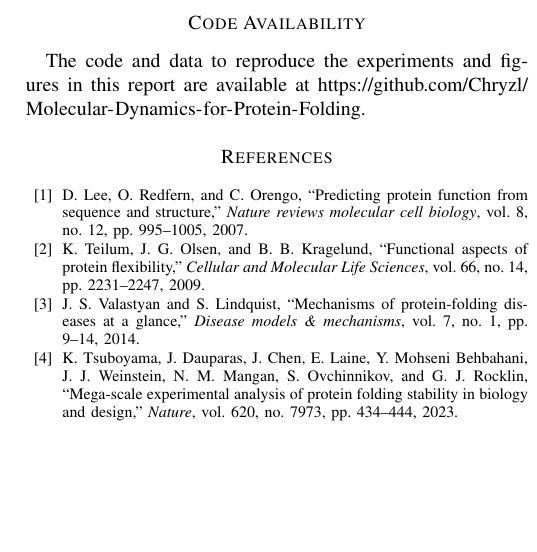
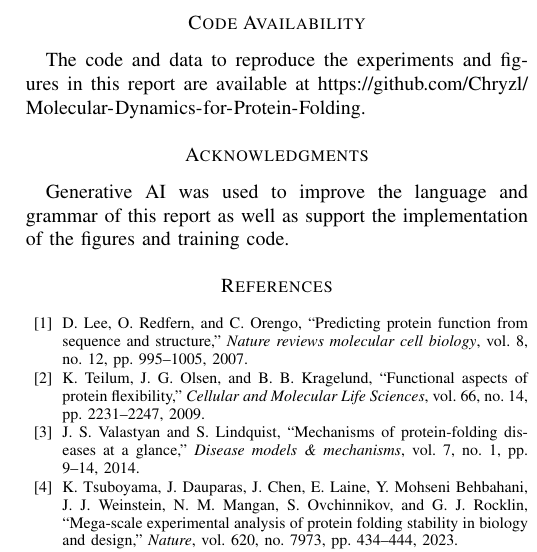
Before and after one commit to Chryzl/Molecular-Dynamics-for-Protein-Folding, a LaTeX paper (IEEE-conference-template-062824.tex): part of one column of page 9 of 10, cut so that both start at the same text, the shorter picture padded with empty space. Compiled offline with pdfLaTeX; a missing font is replaced by an installed copy or a similar font; a LaTeX package or settings file that is missing is left out.

Commit message:
Ack GenAI

```diff
--- a/IEEE-conference-template-062824.tex
+++ b/IEEE-conference-template-062824.tex
@@ -336,6 +336,9 @@ To the best of our knowledge, this work is the first to propose the transfer ope
 \section*{Code Availability}
 The code and data to reproduce the experiments and figures in this report are available at \url{https://github.com/Chryzl/Molecular-Dynamics-for-Protein-Folding}.
 
+\section*{Acknowledgments}
+Generative AI was used to improve the language and grammar of this report as well as support the implementation of the figures and training code.
+
 \bibliographystyle{IEEEtran}
 \bibliography{references}
 
```
